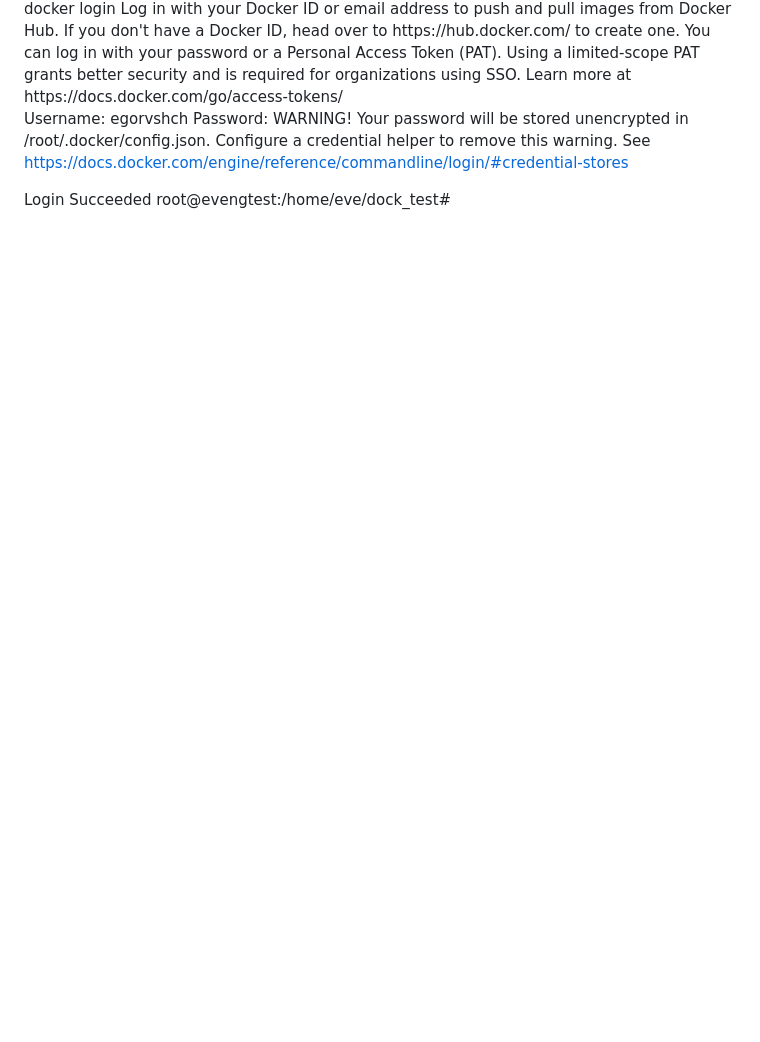
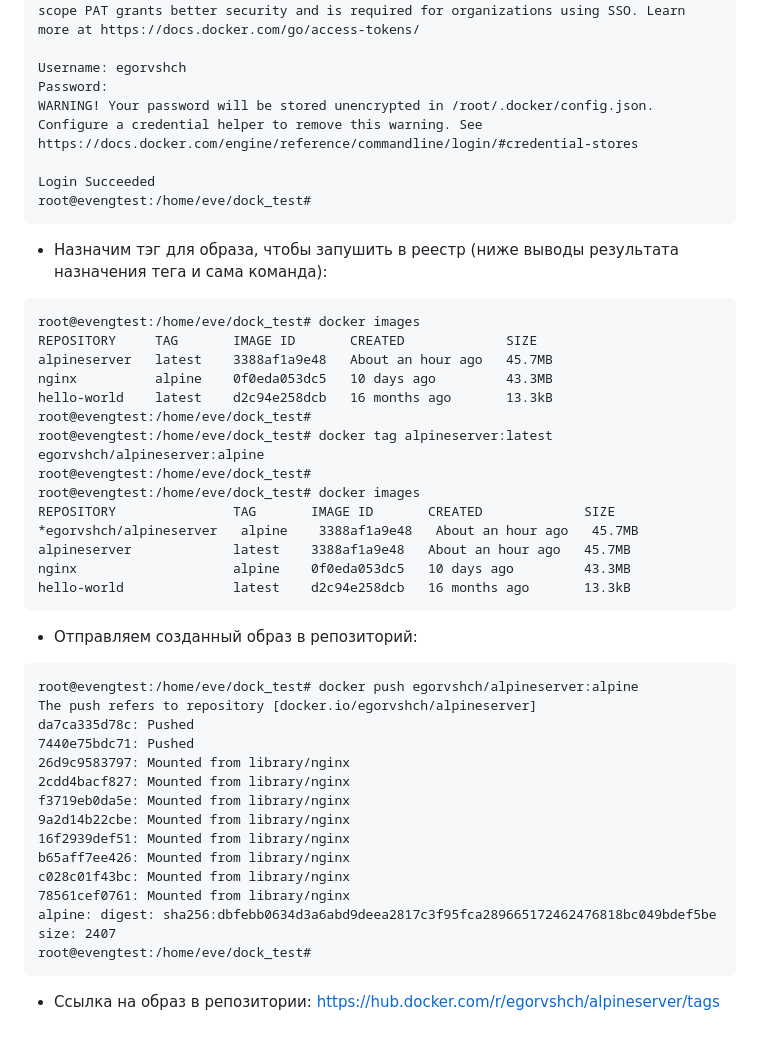
Before and after one commit to egorvshch/linux_pro_admin_course, a Markdown page: homework14/Readme.md, the part around one of its changes. Drawn GitHub-style; blank space fills up the shorter version.

````diff
--- a/homework14/Readme.md
+++ b/homework14/Readme.md
@@ -73,3 +153,40 @@ https://docs.docker.com/engine/reference/commandline/login/#credential-stores
 
 Login Succeeded
 root@evengtest:/home/eve/dock_test#
+```
+
+* Назначим тэг для образа, чтобы запушить в реестр (ниже выводы результата назначения тега и сама команда):
+```
+root@evengtest:/home/eve/dock_test# docker images
+REPOSITORY     TAG       IMAGE ID       CREATED             SIZE
+alpineserver   latest    3388af1a9e48   About an hour ago   45.7MB
+nginx          alpine    0f0eda053dc5   10 days ago         43.3MB
+hello-world    latest    d2c94e258dcb   16 months ago       13.3kB
+root@evengtest:/home/eve/dock_test#
+root@evengtest:/home/eve/dock_test# docker tag alpineserver:latest egorvshch/alpineserver:alpine
+root@evengtest:/home/eve/dock_test#
+root@evengtest:/home/eve/dock_test# docker images
+REPOSITORY               TAG       IMAGE ID       CREATED             SIZE
+*egorvshch/alpineserver   alpine    3388af1a9e48   About an hour ago   45.7MB
+alpineserver             latest    3388af1a9e48   About an hour ago   45.7MB
+nginx                    alpine    0f0eda053dc5   10 days ago         43.3MB
+hello-world              latest    d2c94e258dcb   16 months ago       13.3kB
+```
+* Отправляем созданный образ в репозиторий:
+```
+root@evengtest:/home/eve/dock_test# docker push egorvshch/alpineserver:alpine
+The push refers to repository [docker.io/egorvshch/alpineserver]
+da7ca335d78c: Pushed
+7440e75bdc71: Pushed
+26d9c9583797: Mounted from library/nginx
+2cdd4bacf827: Mounted from library/nginx
+f3719eb0da5e: Mounted from library/nginx
+9a2d14b22cbe: Mounted from library/nginx
+16f2939def51: Mounted from library/nginx
+b65aff7ee426: Mounted from library/nginx
+c028c01f43bc: Mounted from library/nginx
+78561cef0761: Mounted from library/nginx
+alpine: digest: sha256:dbfebb0634d3a6abd9deea2817c3f95fca289665172462476818bc049bdef5be size: 2407
+root@evengtest:/home/eve/dock_test#
+```
+* Ссылка на образ в репозитории: https://hub.docker.com/r/egorvshch/alpineserver/tags
````
Also changed, not shown: other parts of homework14/Readme.md (+102 -22 lines).
